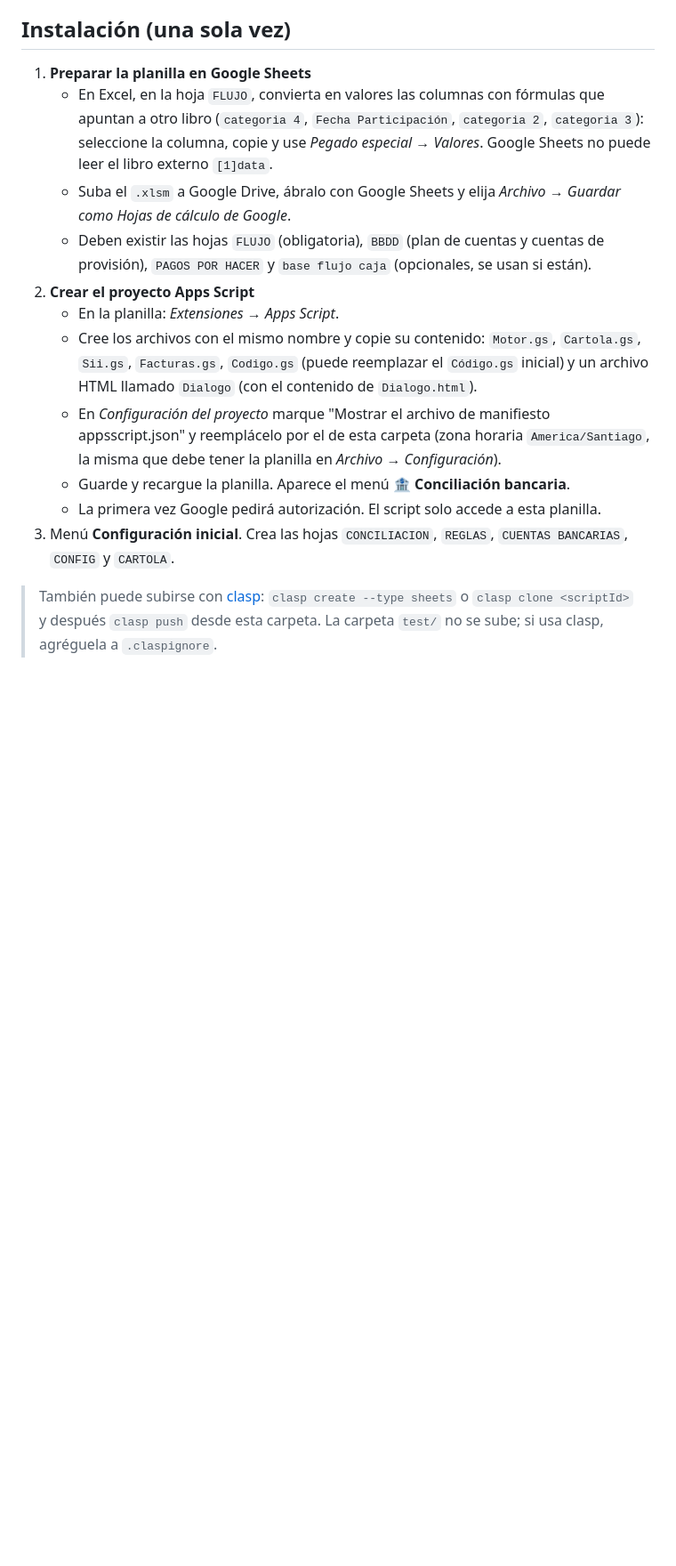
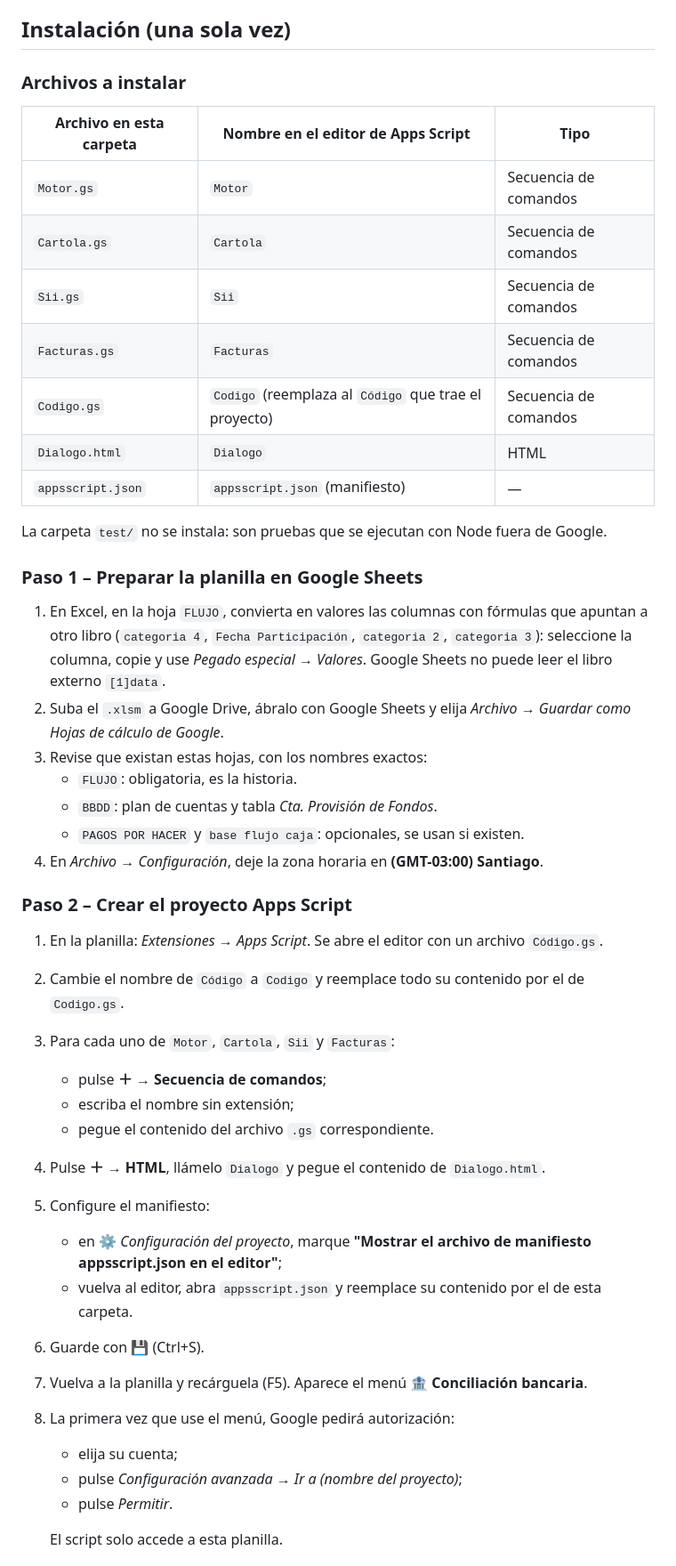
Before and after one commit to solid0072704/copahue, a Markdown page: conciliacion_bancaria/README.md, the part around one of its changes. Shown at 89% size. GitHub-like rendering; blank space fills up the shorter version.

Commit message:
Conciliación: guía de instalación paso a paso en el README
Co-Authored-By: Claude Opus 5.5 <noreply@anthropic.com>
Claude-Session: https://claude.ai/code/session_01D34wMvzzhPjhiFhCsuYh4q

```diff
--- a/conciliacion_bancaria/README.md
+++ b/conciliacion_bancaria/README.md
@@ -101,16 +101,48 @@ En la simulación completa (cartolas de TPDV de enero y febrero de 2026 tratadas
 
 ## Instalación (una sola vez)
 
-1. **Preparar la planilla en Google Sheets**
-   - En Excel, en la hoja `FLUJO`, convierta en valores las columnas con fórmulas que apuntan a otro libro (`categoria 4`, `Fecha Participación`, `categoria 2`, `categoria 3`): seleccione la columna, copie y use *Pegado especial → Valores*. Google Sheets no puede leer el libro externo `[1]data`.
-   - Suba el `.xlsm` a Google Drive, ábralo con Google Sheets y elija *Archivo → Guardar como Hojas de cálculo de Google*.
-   - Deben existir las hojas `FLUJO` (obligatoria), `BBDD` (plan de cuentas y cuentas de provisión), `PAGOS POR HACER` y `base flujo caja` (opcionales, se usan si están).
-2. **Crear el proyecto Apps Script**
-   - En la planilla: *Extensiones → Apps Script*.
-   - Cree los archivos con el mismo nombre y copie su contenido: `Motor.gs`, `Cartola.gs`, `Sii.gs`, `Facturas.gs`, `Codigo.gs` (puede reemplazar el `Código.gs` inicial) y un archivo HTML llamado `Dialogo` (con el contenido de `Dialogo.html`).
-   - En *Configuración del proyecto* marque "Mostrar el archivo de manifiesto appsscript.json" y reemplácelo por el de esta carpeta (zona horaria `America/Santiago`, la misma que debe tener la planilla en *Archivo → Configuración*).
-   - Guarde y recargue la planilla. Aparece el menú **🏦 Conciliación bancaria**.
-   - La primera vez Google pedirá autorización. El script solo accede a esta planilla.
-3. Menú **Configuración inicial**. Crea las hojas `CONCILIACION`, `REGLAS`, `CUENTAS BANCARIAS`, `CONFIG` y `CARTOLA`.
+### Archivos a instalar
 
-> También puede subirse con [clasp](https://github.com/google/clasp): `clasp create --type sheets` o `clasp clone <scriptId>` y después `clasp push` desde esta carpeta. La carpeta `test/` no se sube; si usa clasp, agréguela a `.claspignore`.
+| Archivo en esta carpeta | Nombre en el editor de Apps Script | Tipo |
+|---|---|---|
+| `Motor.gs` | `Motor` | Secuencia de comandos |
+| `Cartola.gs` | `Cartola` | Secuencia de comandos |
+| `Sii.gs` | `Sii` | Secuencia de comandos |
+| `Facturas.gs` | `Facturas` | Secuencia de comandos |
+| `Codigo.gs` | `Codigo` (reemplaza al `Código` que trae el proyecto) | Secuencia de comandos |
+| `Dialogo.html` | `Dialogo` | HTML |
+| `appsscript.json` | `appsscript.json` (manifiesto) | — |
+
+La carpeta `test/` no se instala: son pruebas que se ejecutan con Node fuera de Google.
+
+### Paso 1 – Preparar la planilla en Google Sheets
+
+1. En Excel, en la hoja `FLUJO`, convierta en valores las columnas con fórmulas que apuntan a otro libro (`categoria 4`, `Fecha Participación`, `categoria 2`, `categoria 3`): seleccione la columna, copie y use *Pegado especial → Valores*. Google Sheets no puede leer el libro externo `[1]data`.
+2. Suba el `.xlsm` a Google Drive, ábralo con Google Sheets y elija *Archivo → Guardar como Hojas de cálculo de Google*.
+3. Revise que existan estas hojas, con los nombres exactos:
+   - `FLUJO`: obligatoria, es la historia.
+   - `BBDD`: plan de cuentas y tabla *Cta. Provisión de Fondos*.
+   - `PAGOS POR HACER` y `base flujo caja`: opcionales, se usan si existen.
+4. En *Archivo → Configuración*, deje la zona horaria en **(GMT-03:00) Santiago**.
+
+### Paso 2 – Crear el proyecto Apps Script
+
+1. En la planilla: *Extensiones → Apps Script*. Se abre el editor con un archivo `Código.gs`.
+2. Cambie el nombre de `Código` a `Codigo` y reemplace todo su contenido por el de `Codigo.gs`.
+3. Para cada uno de `Motor`, `Cartola`, `Sii` y `Facturas`:
+   - pulse **＋ → Secuencia de comandos**;
+   - escriba el nombre sin extensión;
+   - pegue el contenido del archivo `.gs` correspondiente.
+4. Pulse **＋ → HTML**, llámelo `Dialogo` y pegue el contenido de `Dialogo.html`.
+5. Configure el manifiesto:
+   - en ⚙️ *Configuración del proyecto*, marque **"Mostrar el archivo de manifiesto appsscript.json en el editor"**;
+   - vuelva al editor, abra `appsscript.json` y reemplace su contenido por el de esta carpeta.
+6. Guarde con 💾 (Ctrl+S).
+7. Vuelva a la planilla y recárguela (F5). Aparece el menú **🏦 Conciliación bancaria**.
+8. La primera vez que use el menú, Google pedirá autorización:
+   - elija su cuenta;
+   - pulse *Configuración avanzada → Ir a (nombre del proyecto)*;
+   - pulse *Permitir*.
+
+   El script solo accede a esta planilla.
+
```
Also changed, not shown: other parts of conciliacion_bancaria/README.md (+11 -0 lines).
